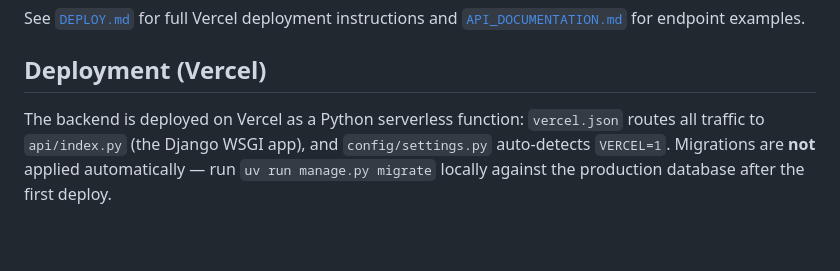
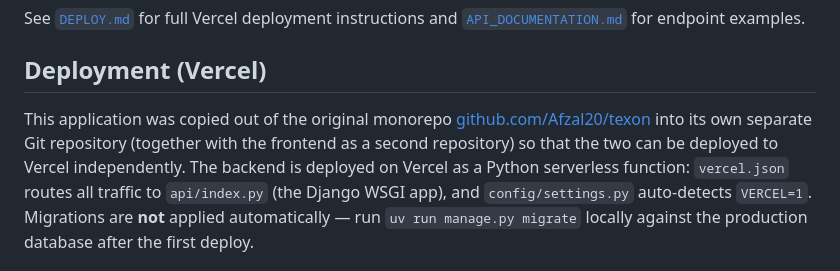
Before and after one commit to Afzal20/texon-backend, a Markdown page: README.md, the part around the change. Rendered like a GitHub page; blank space fills up the shorter version.

Commit message:
docs: update README.md to clarify deployment process and repository structure

```diff
--- a/README.md
+++ b/README.md
@@ -106,7 +106,11 @@ See [`DEPLOY.md`](DEPLOY.md) for full Vercel deployment instructions and
 
 ## Deployment (Vercel)
 
-The backend is deployed on Vercel as a Python serverless function:
+This application was copied out of the original monorepo
+[github.com/Afzal20/texon](https://github.com/Afzal20/texon) into its own
+separate Git repository (together with the frontend as a second repository)
+so that the two can be deployed to Vercel independently. The backend is
+deployed on Vercel as a Python serverless function:
 `vercel.json` routes all traffic to `api/index.py` (the Django WSGI app),
 and `config/settings.py` auto-detects `VERCEL=1`. Migrations are **not**
 applied automatically — run `uv run manage.py migrate` locally against the
```
